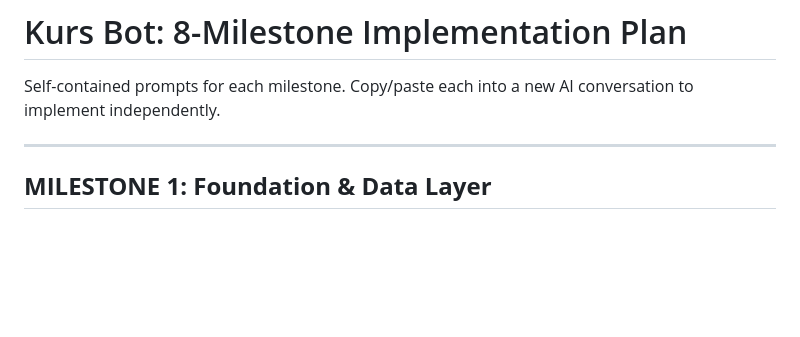
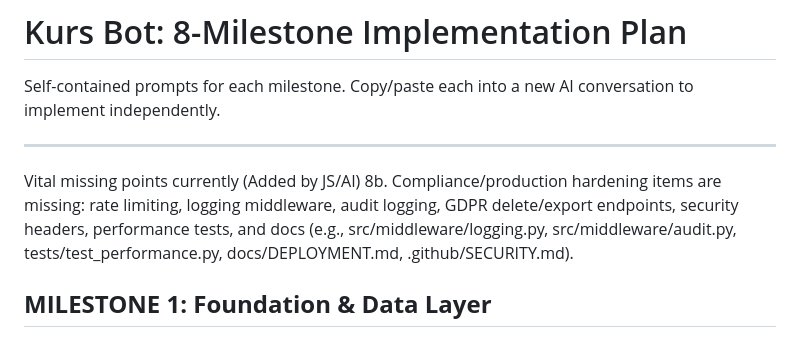
Before and after one commit to ZerraZodna/kurs-bot, a Markdown page: plan-kursBot.prompt.md, the part around the change. Rendered like a GitHub page; blank space fills up the shorter version.

Commit message:
update plan

```diff
--- a/plan-kursBot.prompt.md
+++ b/plan-kursBot.prompt.md
@@ -3,6 +3,10 @@
 Self-contained prompts for each milestone. Copy/paste each into a new AI conversation to implement independently.
 
 ---
+
+Vital missing points currently (Added by JS/AI)
+8b. Compliance/production hardening items are missing: rate limiting, logging middleware, audit logging, GDPR delete/export endpoints, security headers, performance tests, and docs (e.g., src/middleware/logging.py, src/middleware/audit.py, tests/test_performance.py, docs/DEPLOYMENT.md, .github/SECURITY.md).
+
 
 ## **MILESTONE 1: Foundation & Data Layer**
 
```
